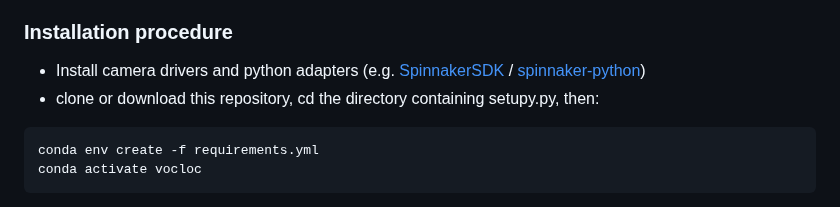
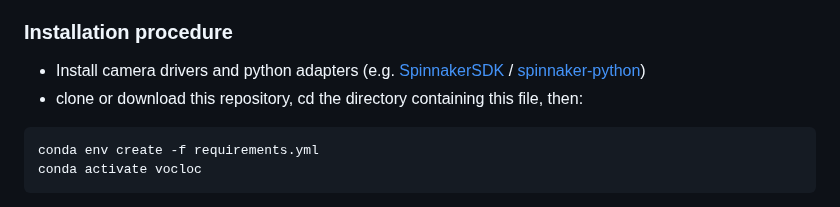
Before and after one commit to danionella/veith_et_al_2024, a Markdown page: vocloc_recorder/README.md, the part around the change. GitHub-like rendering.

````diff
--- a/vocloc_recorder/README.md
+++ b/vocloc_recorder/README.md
@@ -7,7 +7,7 @@
 
 ### Installation procedure
 - Install camera drivers and python adapters (e.g. [SpinnakerSDK](https://www.flir.eu/products/spinnaker-sdk) / [spinnaker-python](https://pypi.org/project/spinnaker-python/))
-- clone or download this repository, cd the directory containing setupy.py, then:
+- clone or download this repository, cd the directory containing this file, then:
 ```
 conda env create -f requirements.yml
 conda activate vocloc
````
